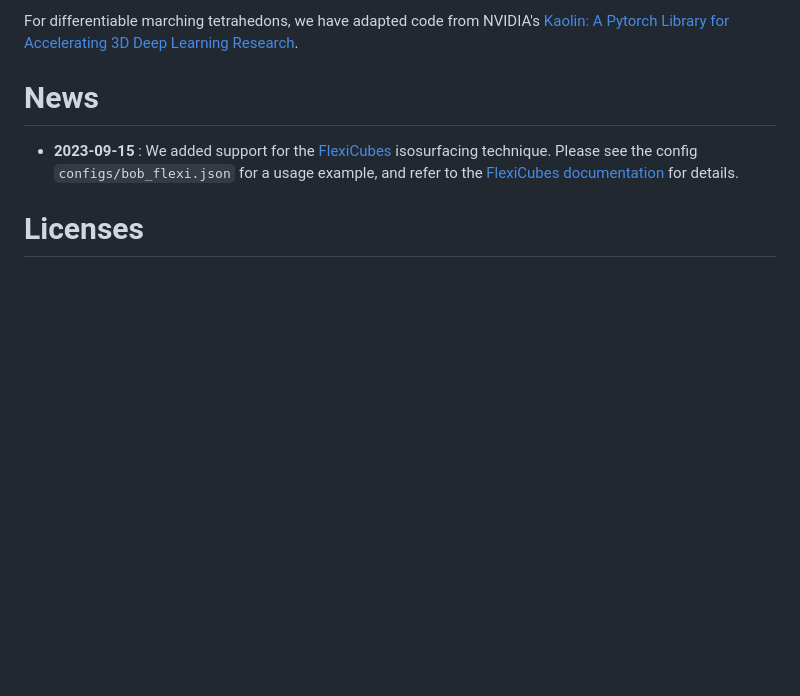
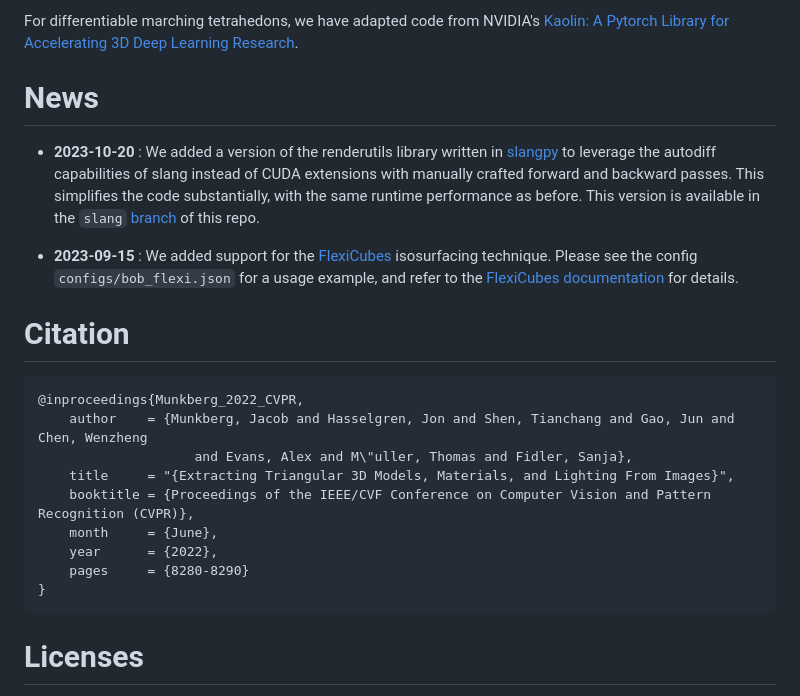
Before and after one commit to NVlabs/nvdiffrec, a Markdown page: README.md, the part around the change. GitHub-like rendering; blank space fills up the shorter version.

Commit message:
Added citation and link to slang branch

````diff
--- a/README.md
+++ b/README.md
@@ -10,7 +10,23 @@ For differentiable marching tetrahedons, we have adapted code from NVIDIA's [Kao
 
 # News
 
+- **2023-10-20** : We added a version of the renderutils library written in [slangpy](https://shader-slang.com/slang/user-guide/a1-02-slangpy.html) to leverage the autodiff capabilities of slang instead of CUDA extensions with manually crafted forward and backward passes. This simplifies the code substantially, with the same runtime performance as before. This version is available in the `slang` [branch](https://github.com/NVlabs/nvdiffrec/tree/slang) of this repo.
+
 - **2023-09-15** : We added support for the [FlexiCubes](https://research.nvidia.com/labs/toronto-ai/flexicubes/) isosurfacing technique. Please see the config `configs/bob_flexi.json` for a usage example, and refer to the [FlexiCubes documentation](https://github.com/nv-tlabs/FlexiCubes) for details.
+
+# Citation
+
+```
+@inproceedings{Munkberg_2022_CVPR,
+    author    = {Munkberg, Jacob and Hasselgren, Jon and Shen, Tianchang and Gao, Jun and Chen, Wenzheng
+                    and Evans, Alex and M\"uller, Thomas and Fidler, Sanja},
+    title     = "{Extracting Triangular 3D Models, Materials, and Lighting From Images}",
+    booktitle = {Proceedings of the IEEE/CVF Conference on Computer Vision and Pattern Recognition (CVPR)},
+    month     = {June},
+    year      = {2022},
+    pages     = {8280-8290}
+}
+```
 
 # Licenses
 
````
